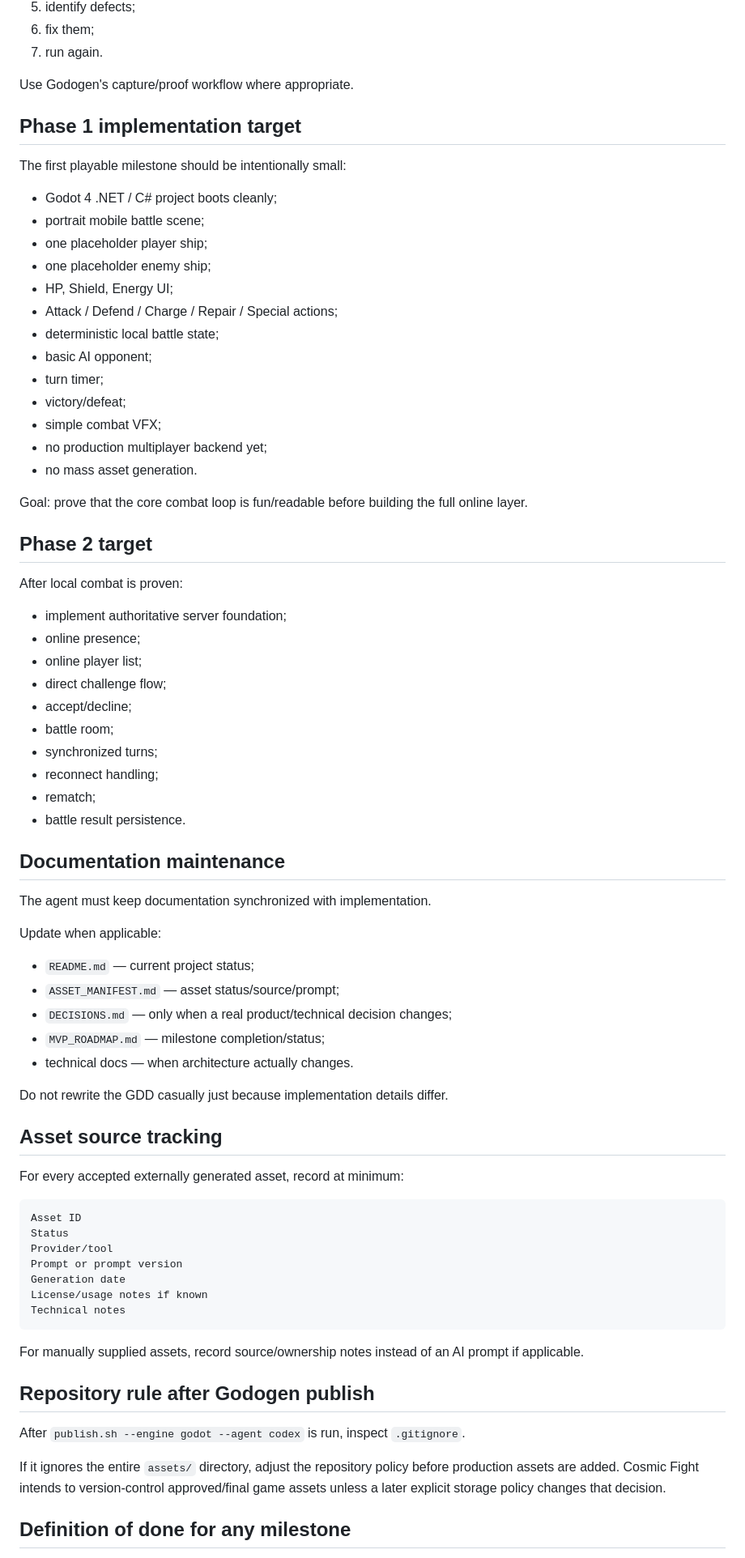
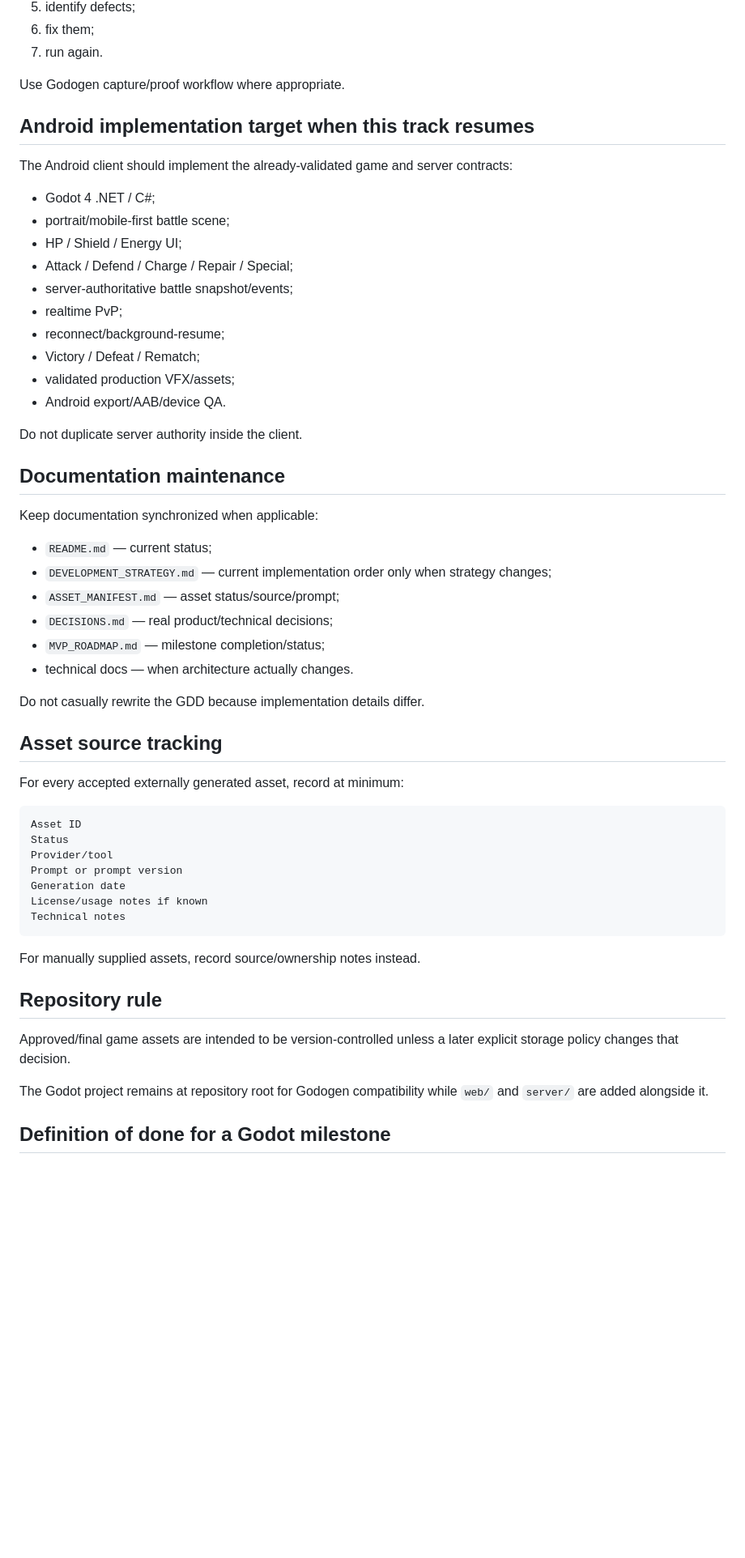
Before and after one commit to niko009/cosmic-fight, a Markdown page: docs/GODOGEN_WORKFLOW.md, the part around one of its changes. Shown at 81% size. GitHub-like rendering; blank space fills up the shorter version.

Commit message:
docs: align Godogen workflow with web first strategy

````diff
--- a/docs/GODOGEN_WORKFLOW.md
+++ b/docs/GODOGEN_WORKFLOW.md
@@ -123,56 +145,37 @@ For every meaningful gameplay or visual milestone:
 6. fix them;
 7. run again.
 
-Use Godogen's capture/proof workflow where appropriate.
+Use Godogen capture/proof workflow where appropriate.
 
-## Phase 1 implementation target
+## Android implementation target when this track resumes
 
-The first playable milestone should be intentionally small:
+The Android client should implement the already-validated game and server contracts:
 
-- Godot 4 .NET / C# project boots cleanly;
-- portrait mobile battle scene;
-- one placeholder player ship;
-- one placeholder enemy ship;
-- HP, Shield, Energy UI;
-- Attack / Defend / Charge / Repair / Special actions;
-- deterministic local battle state;
-- basic AI opponent;
-- turn timer;
-- victory/defeat;
-- simple combat VFX;
-- no production multiplayer backend yet;
-- no mass asset generation.
+- Godot 4 .NET / C#;
+- portrait/mobile-first battle scene;
+- HP / Shield / Energy UI;
+- Attack / Defend / Charge / Repair / Special;
+- server-authoritative battle snapshot/events;
+- realtime PvP;
+- reconnect/background-resume;
+- Victory / Defeat / Rematch;
+- validated production VFX/assets;
+- Android export/AAB/device QA.
 
-Goal: prove that the core combat loop is fun/readable before building the full online layer.
-
-## Phase 2 target
-
-After local combat is proven:
-
-- implement authoritative server foundation;
-- online presence;
-- online player list;
-- direct challenge flow;
-- accept/decline;
-- battle room;
-- synchronized turns;
-- reconnect handling;
-- rematch;
-- battle result persistence.
+Do not duplicate server authority inside the client.
 
 ## Documentation maintenance
 
-The agent must keep documentation synchronized with implementation.
+Keep documentation synchronized when applicable:
 
-Update when applicable:
-
-- `README.md` — current project status;
+- `README.md` — current status;
+- `DEVELOPMENT_STRATEGY.md` — current implementation order only when strategy changes;
 - `ASSET_MANIFEST.md` — asset status/source/prompt;
-- `DECISIONS.md` — only when a real product/technical decision changes;
+- `DECISIONS.md` — real product/technical decisions;
 - `MVP_ROADMAP.md` — milestone completion/status;
 - technical docs — when architecture actually changes.
 
-Do not rewrite the GDD casually just because implementation details differ.
+Do not casually rewrite the GDD because implementation details differ.
 
 ## Asset source tracking
 
@@ -188,13 +191,13 @@ License/usage notes if known
 Technical notes
 ```
 
-For manually supplied assets, record source/ownership notes instead of an AI prompt if applicable.
+For manually supplied assets, record source/ownership notes instead.
 
-## Repository rule after Godogen publish
+## Repository rule
 
-After `publish.sh --engine godot --agent codex` is run, inspect `.gitignore`.
+Approved/final game assets are intended to be version-controlled unless a later explicit storage policy changes that decision.
 
-If it ignores the entire `assets/` directory, adjust the repository policy before production assets are added. Cosmic Fight intends to version-control approved/final game assets unless a later explicit storage policy changes that decision.
+The Godot project remains at repository root for Godogen compatibility while `web/` and `server/` are added alongside it.
 
-## Definition of done for any milestone
+## Definition of done for a Godot milestone
 
````
Also changed, not shown: other parts of docs/GODOGEN_WORKFLOW.md (+70 -47 lines).
